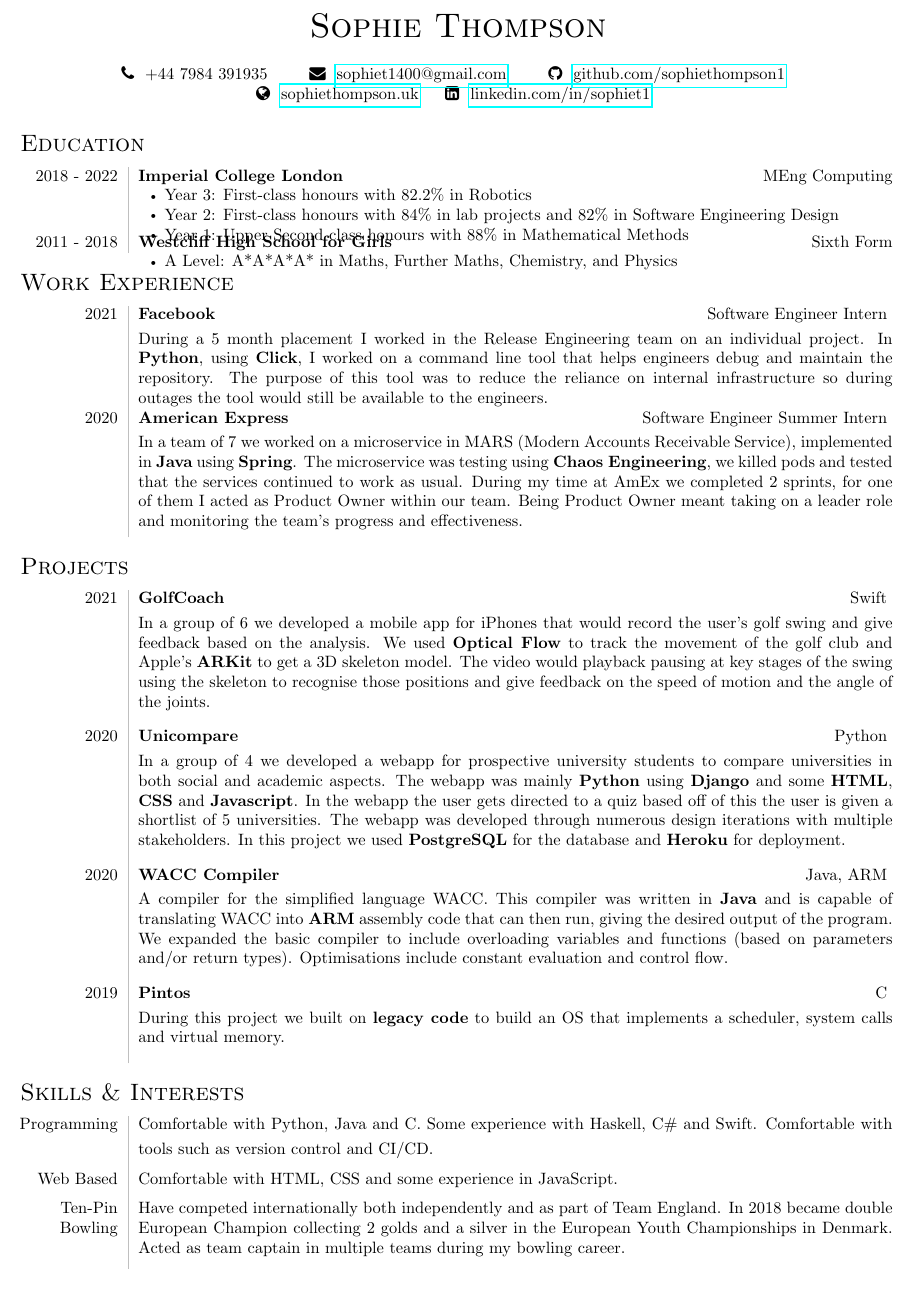
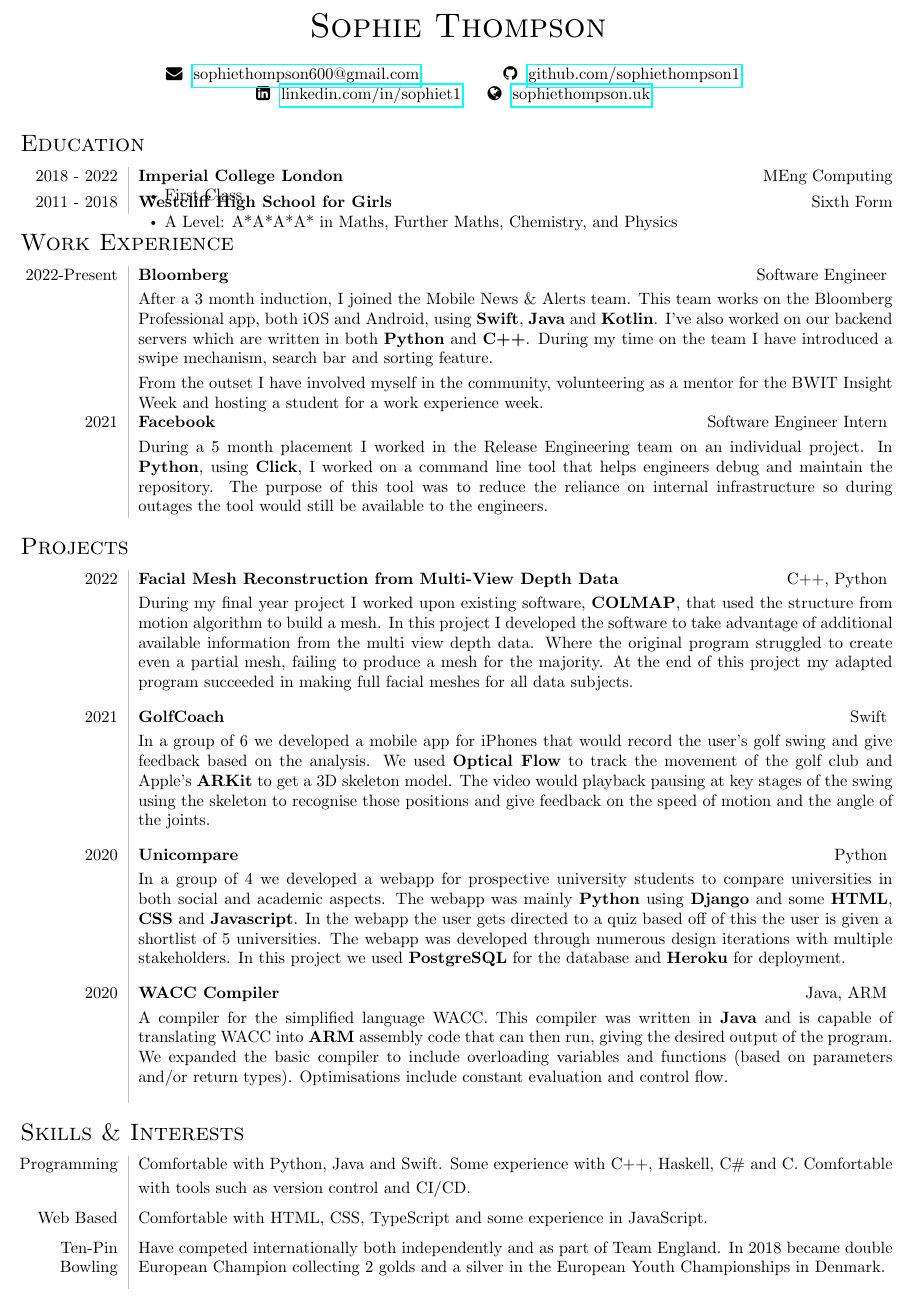
Before and after one commit to sophiethompson1/CV, a LaTeX document (main.tex): part of the page, cut so that both start at the same text. Compiled offline with pdfLaTeX.

Commit message:
Updated CV with newest employment and final year project

```diff
--- a/main.tex
+++ b/main.tex
@@ -22,14 +22,13 @@
         \end{center}
         \vspace{-0.5\baselineskip}
         \begin{center}
-            \begin{tabular*}{0.75\textwidth}{@{\extracolsep{\fill}} ccc}
-                \faPhone \ \ +44 7984 391935 &
-                \faEnvelope \ \ \href{mailto:sophiet1400@gmail.com}{sophiet1400@gmail.com} &
+            \begin{tabular*}{0.65\textwidth}{@{\extracolsep{\fill}} cc}
+                \faEnvelope \ \ \href{mailto:sophiethompson600@gmail.comm}{sophiethompson600@gmail.com} &
                 \faGithub \ \ \href{https://github.com/sophiethompson1}{github.com/sophiethompson1}
             \end{tabular*}
             \begin{tabular*}{0.45\textwidth}{@{\extracolsep{\fill}} cc}
-                \faGlobe \ \ \href{https://sophiethompson.uk/}{sophiethompson.uk} &
-                \faLinkedinSquare \ \ \href{https://www.linkedin.com/in/sophiet1/}{linkedin.com/in/sophiet1}
+                \faLinkedinSquare \ \ \href{https://www.linkedin.com/in/sophiet1/}{linkedin.com/in/sophiet1} &
+                \faGlobe \ \ \href{https://sophiethompson.uk/}{sophiethompson.uk}
             \end{tabular*}
         \end{center}
         \vspace{0.05\baselineskip}
@@ -38,9 +37,7 @@
                 2018 - 2022 &\textbf{Imperial College London} \tspace MEng Computing
                     \begin{itemize}[label=\raisebox{0.25ex}{\tiny$\bullet$}]
                         \setlength{\itemindent}{-0.125in}
-                        \item Year 3: First-class honours with 82.2\% in Robotics
-                        \item Year 2: First-class honours with 84\% in lab projects and 82\% in Software Engineering Design
-                        \item Year 1: Upper Second class honours with 88\% in Mathematical Methods
+                        \item First Class
                         \itemizespace
                     \end{itemize} \\
                 2011 - 2018 & \textbf{Westcliff High School for Girls} \tspace Sixth Form
@@ -54,21 +51,30 @@
 
         \sect{Work Experience}
             \begin{tabular}{L!{\vsep}R}
+                2022-Present & {\textbf{Bloomberg}} \tspace Software Engineer
+                    \smallskip
+
+                    After a 3 month induction, I joined the Mobile News \& Alerts team. This team works on the Bloomberg Professional app, both iOS and Android, using \textbf{Swift}, \textbf{Java} and \textbf{Kotlin}. I've also worked on our backend servers which are written in both \textbf{Python} and \textbf{C++}. During my time on the team I have introduced a swipe mechanism, search bar and sorting feature.
+
+                    \smallskip
+
+                    From the outset I have involved myself in the community, volunteering as a mentor for the BWIT Insight Week and hosting a student for a work experience week.
+                \\
                 2021 & {\textbf{Facebook}} \tspace Software Engineer Intern
                     \smallskip
 
                     During a 5 month placement I worked in the Release Engineering team on an individual project. In \textbf{Python}, using \textbf{Click}, I worked on a command line tool that helps engineers debug and maintain the repository. The purpose of this tool was to reduce the reliance on internal infrastructure so during outages the tool would still be available to the engineers.
-                \\
-                2020 & {\textbf{American Express}} \tspace Software Engineer Summer Intern
-                    \smallskip
-
-                    In a team of 7 we worked on a microservice in MARS (Modern Accounts Receivable Service), implemented in \textbf{Java} using \textbf{Spring}. The microservice was testing using \textbf{Chaos Engineering}, we killed pods and tested that the services continued to work as usual. During my time at AmEx we completed 2 sprints, for one of them I acted as Product Owner within our team. Being Product Owner meant taking on a leader role and monitoring the team's progress and effectiveness.
-                    \smallskip
             \end{tabular}
             \vspace{0.5\baselineskip}
 
         \sect{Projects}
             \begin{tabular}{L!{\vsep}R}
+                2022 & {\textbf{Facial Mesh Reconstruction from Multi-View Depth Data}} \tspace C++, Python \smallskip
+
+                    During my final year project I worked upon existing software, \textbf{COLMAP}, that used the structure from motion algorithm to build a mesh. In this project I developed the software to take advantage of additional available information from the multi view depth data. Where the original program struggled to create even a partial mesh, failing to produce a mesh for the majority. At the end of this project my adapted program succeeded in making full facial meshes for all data subjects.
+                    \smallskip
+                    \vspace{0.5\baselineskip} \\
+
                 2021 & {\textbf{GolfCoach}} \tspace Swift \smallskip
 
                     In a group of 6 we developed a mobile app for iPhones that would record the user's golf swing and give feedback based on the analysis. We used \textbf{Optical Flow} to track the movement of the golf club and Apple's \textbf{ARKit} to get a 3D skeleton model. The video would playback pausing at key stages of the swing using the skeleton to recognise those positions and give feedback on the speed of motion and the angle of the joints.
@@ -85,30 +91,24 @@
                     A compiler for the simplified language WACC. This compiler was written in \textbf{Java} and is capable of translating WACC into \textbf{ARM} assembly code that can then run, giving the desired output of the program. We expanded the basic compiler to include overloading variables and functions (based on parameters and/or return types). Optimisations include constant evaluation and control flow.
                     \smallskip
                     \vspace{0.5\baselineskip} \\
-                2019 & {\textbf{Pintos}} \tspace C \smallskip
-
-                    During this project we built on \textbf{legacy code} to build an OS that implements a scheduler, system calls and virtual memory.
-                    \smallskip
-                    \vspace{0.5\baselineskip} \\
-
             \end{tabular}
             \vspace{0.5\baselineskip}
 
         \sect{Skills \& Interests}
             \begin{tabular}{L!{\vsep}R}
                 Programming &
-                    Comfortable with Python, Java and C.
-                    Some experience with Haskell, C\# and Swift.
+                    Comfortable with Python, Java and Swift.
+                    Some experience with C++, Haskell, C\# and C.
                     \smallskip
                     Comfortable with tools such as version control and CI/CD.
                     \vspace{0.5\baselineskip} \\
 
                 Web Based &
-                    Comfortable with HTML, CSS and some experience in JavaScript.
+                    Comfortable with HTML, CSS, TypeScript and some experience in JavaScript.
                     \vspace{0.5\baselineskip} \\
 
                 Ten-Pin Bowling &
-                    Have competed internationally both independently and as part of Team England. In 2018 became double European Champion collecting 2 golds and a silver in the European Youth Championships in Denmark. Acted as team captain in multiple teams during my bowling career.
+                    Have competed internationally both independently and as part of Team England. In 2018 became double European Champion collecting 2 golds and a silver in the European Youth Championships in Denmark.
                     \vspace{0.5\baselineskip} \\
             \end{tabular}
     \end{document}
```
Also changed, not shown: main.pdf, 4 other files.
